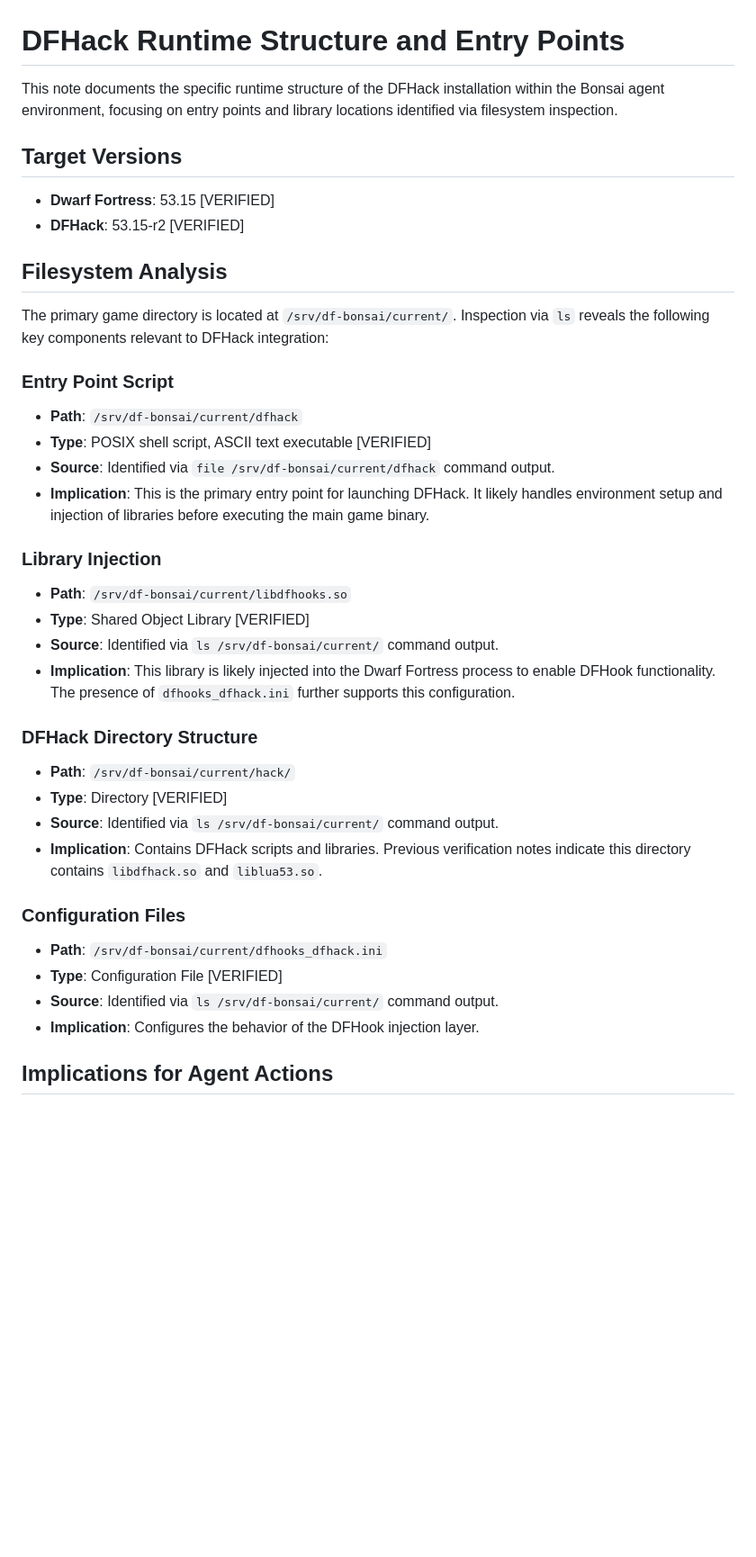
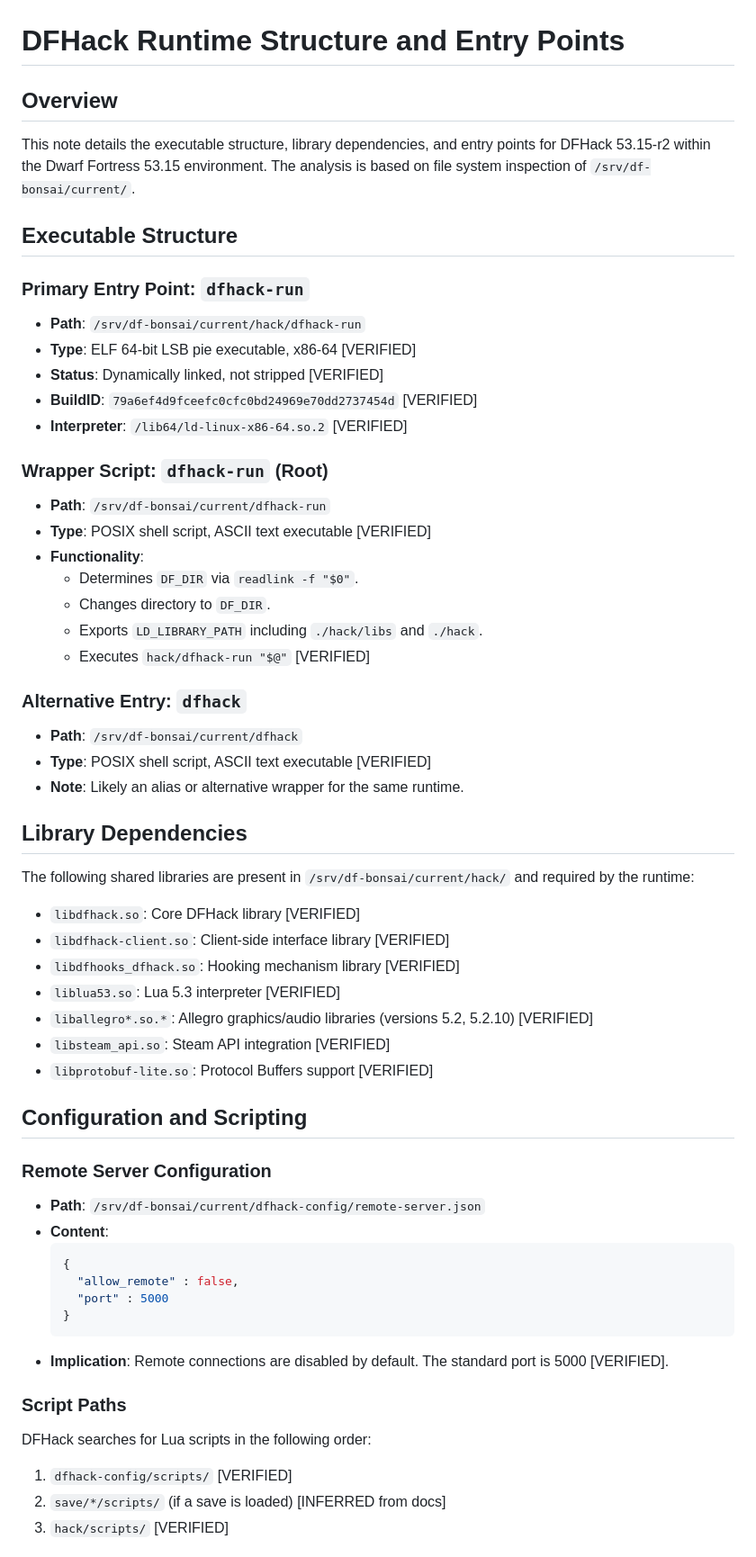
Before and after one commit to MNelubin/bonsai-dwarf-fortress, a Markdown page: knowledge/dfhack/dfhack-runtime-structure.md, the part around one of its changes. Shown at 90% size. GitHub-like rendering; blank space fills up the shorter version.

Commit message:
detail DFHack runtime structure and entry points
Refactor documentation to specify executable paths, library dependencies, and configuration files for DFHack 53.15-r2. Clarify the distinction between wrapper scripts and the primary ELF binary. Update agent action guidelines to recommend using the correct entry point and enabling remote access when needed.

Bonsai-Job-Type: discovery_cycle
Bonsai-Job-ID: 02bb0aec-1e7d-411b-915b-2bcc39398d33

````diff
--- a/knowledge/dfhack/dfhack-runtime-structure.md
+++ b/knowledge/dfhack/dfhack-runtime-structure.md
@@ -1,37 +1,57 @@
 # DFHack Runtime Structure and Entry Points
 
-This note documents the specific runtime structure of the DFHack installation within the Bonsai agent environment, focusing on entry points and library locations identified via filesystem inspection.
+## Overview
+This note details the executable structure, library dependencies, and entry points for DFHack 53.15-r2 within the Dwarf Fortress 53.15 environment. The analysis is based on file system inspection of `/srv/df-bonsai/current/`.
 
-## Target Versions
-- **Dwarf Fortress**: 53.15 [VERIFIED]
-- **DFHack**: 53.15-r2 [VERIFIED]
+## Executable Structure
 
-## Filesystem Analysis
-The primary game directory is located at `/srv/df-bonsai/current/`. Inspection via `ls` reveals the following key components relevant to DFHack integration:
+### Primary Entry Point: `dfhack-run`
+- **Path**: `/srv/df-bonsai/current/hack/dfhack-run`
+- **Type**: ELF 64-bit LSB pie executable, x86-64 [VERIFIED]
+- **Status**: Dynamically linked, not stripped [VERIFIED]
+- **BuildID**: `79a6ef4d9fceefc0cfc0bd24969e70dd2737454d` [VERIFIED]
+- **Interpreter**: `/lib64/ld-linux-x86-64.so.2` [VERIFIED]
 
-### Entry Point Script
+### Wrapper Script: `dfhack-run` (Root)
+- **Path**: `/srv/df-bonsai/current/dfhack-run`
+- **Type**: POSIX shell script, ASCII text executable [VERIFIED]
+- **Functionality**:
+  - Determines `DF_DIR` via `readlink -f "$0"`.
+  - Changes directory to `DF_DIR`.
+  - Exports `LD_LIBRARY_PATH` including `./hack/libs` and `./hack`.
+  - Executes `hack/dfhack-run "$@"` [VERIFIED]
+
+### Alternative Entry: `dfhack`
 - **Path**: `/srv/df-bonsai/current/dfhack`
 - **Type**: POSIX shell script, ASCII text executable [VERIFIED]
-- **Source**: Identified via `file /srv/df-bonsai/current/dfhack` command output.
-- **Implication**: This is the primary entry point for launching DFHack. It likely handles environment setup and injection of libraries before executing the main game binary.
+- **Note**: Likely an alias or alternative wrapper for the same runtime.
 
-### Library Injection
-- **Path**: `/srv/df-bonsai/current/libdfhooks.so`
-- **Type**: Shared Object Library [VERIFIED]
-- **Source**: Identified via `ls /srv/df-bonsai/current/` command output.
-- **Implication**: This library is likely injected into the Dwarf Fortress process to enable DFHook functionality. The presence of `dfhooks_dfhack.ini` further supports this configuration.
+## Library Dependencies
+The following shared libraries are present in `/srv/df-bonsai/current/hack/` and required by the runtime:
+- `libdfhack.so`: Core DFHack library [VERIFIED]
+- `libdfhack-client.so`: Client-side interface library [VERIFIED]
+- `libdfhooks_dfhack.so`: Hooking mechanism library [VERIFIED]
+- `liblua53.so`: Lua 5.3 interpreter [VERIFIED]
+- `liballegro*.so.*`: Allegro graphics/audio libraries (versions 5.2, 5.2.10) [VERIFIED]
+- `libsteam_api.so`: Steam API integration [VERIFIED]
+- `libprotobuf-lite.so`: Protocol Buffers support [VERIFIED]
 
-### DFHack Directory Structure
-- **Path**: `/srv/df-bonsai/current/hack/`
-- **Type**: Directory [VERIFIED]
-- **Source**: Identified via `ls /srv/df-bonsai/current/` command output.
-- **Implication**: Contains DFHack scripts and libraries. Previous verification notes indicate this directory contains `libdfhack.so` and `liblua53.so`.
+## Configuration and Scripting
 
-### Configuration Files
-- **Path**: `/srv/df-bonsai/current/dfhooks_dfhack.ini`
-- **Type**: Configuration File [VERIFIED]
-- **Source**: Identified via `ls /srv/df-bonsai/current/` command output.
-- **Implication**: Configures the behavior of the DFHook injection layer.
+### Remote Server Configuration
+- **Path**: `/srv/df-bonsai/current/dfhack-config/remote-server.json`
+- **Content**:
+  ```json
+  {
+    "allow_remote" : false,
+    "port" : 5000
+  }
+  ```
+- **Implication**: Remote connections are disabled by default. The standard port is 5000 [VERIFIED].
 
-## Implications for Agent Actions
+### Script Paths
+DFHack searches for Lua scripts in the following order:
+1. `dfhack-config/scripts/` [VERIFIED]
+2. `save/*/scripts/` (if a save is loaded) [INFERRED from docs]
+3. `hack/scripts/` [VERIFIED]
 
````
Also changed, not shown: other parts of knowledge/dfhack/dfhack-runtime-structure.md (+32 -8 lines).
